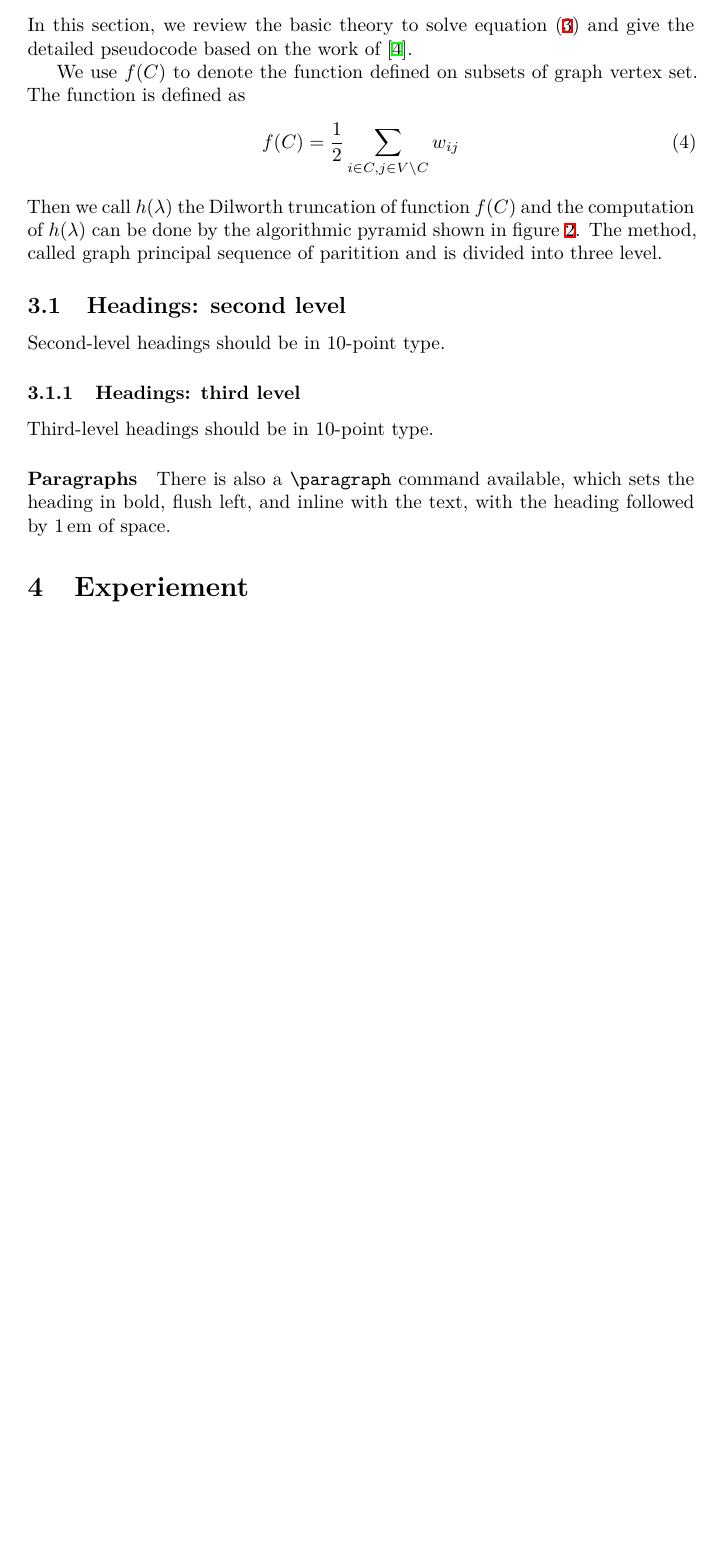
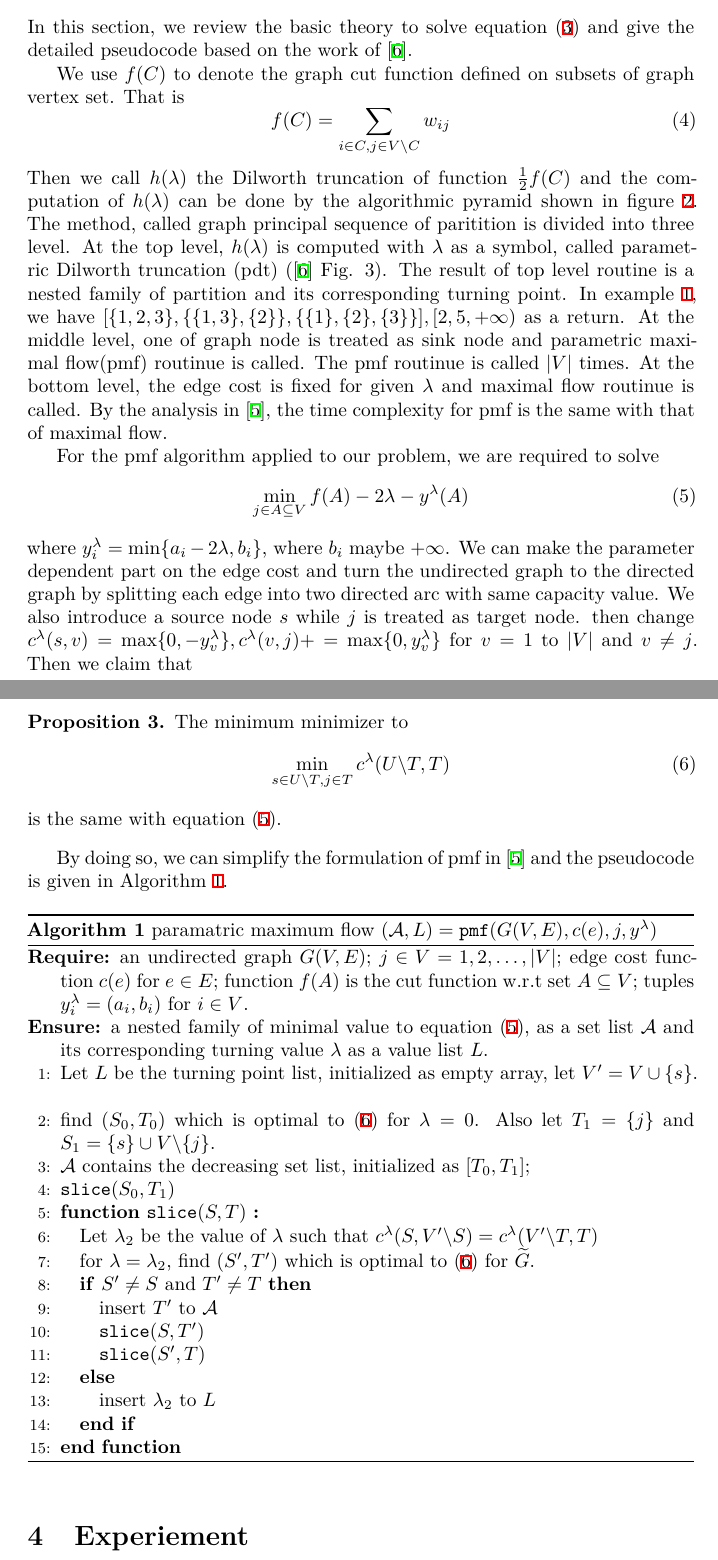
Before and after one commit to zhaofeng-shu33/info-clustering-research, a LaTeX paper (paper/nips_2018.tex): part of page 4 of 8 before the commit and two parts of pages 4 and 5 of 9 after it, the two joined at a grey line, cut so that both start at the same text, the shorter picture padded with empty space. Compiled offline with XeLaTeX; a LaTeX package or settings file that is missing is left out.

Commit message:
progress in alg

```diff
--- a/paper/nips_2018.tex
+++ b/paper/nips_2018.tex
@@ -135,30 +135,57 @@ The method is information theoretic since it is an extension of mutual informati
 
 In this section, we review the basic theory to solve equation \eqref{eq:hL} and give the detailed pseudocode based on the work of \cite{RN4}.
 
-We use $f(C)$ to denote the function defined on subsets of graph vertex set. The function is defined as
+We use $f(C)$ to denote the graph cut function defined on subsets of graph vertex set. That is
 \begin{equation}
-f(C) = \frac{1}{2} \sum_{ i\in C, j\in V\backslash C} w_{ij}
+f(C) =\sum_{ i\in C, j\in V\backslash C} w_{ij}
 \end{equation}
-Then we call $h(\lambda)$ the Dilworth truncation of function $f(C)$ and the computation of $h(\lambda)$ can be done by the algorithmic pyramid shown in figure \ref{fig:pyramid}. The method, called graph principal sequence of paritition and is divided into three level.
+Then we call $h(\lambda)$ the Dilworth truncation of function $ \frac{1}{2} f(C)$ and the computation of $h(\lambda)$ can be done by the algorithmic pyramid shown in figure \ref{fig:pyramid}. The method, called graph principal sequence of paritition is divided into three level. At the top level, $h(\lambda)$ is computed with $\lambda$ as a symbol, called parametric Dilworth truncation (pdt) (\cite{RN4} Fig. 3). The result of top level routine is a nested family of partition and its corresponding turning point. In example \ref{eg:three}, we have $[\{1,2,3\},\{\{1,3\},\{2\}\},\{\{1\},\{2\},\{3\}\}],[2,5,+\infty) $ as a return. At the middle level, one of graph node is treated as sink node and parametric maximal flow(pmf) routinue is called.
+The pmf routinue is called $\abs{V}$ times. At the bottom level, the edge cost is fixed for given $\lambda$ and maximal flow routinue is called. By the analysis in \cite{RN17}, the time complexity for pmf is the same with that of maximal flow.
 \begin{figure}
 \centering
 \includegraphics[width=6cm]{pdt.eps}
 \caption{Algorithmic pyramid of principal sequence of partition. The top level is parametric Dilworth truncation; the middle level is parametric maximal flow and the bottom level is maximal flow}\label{fig:pyramid}
 \end{figure}
 
-\subsection{Headings: second level}
-
-Second-level headings should be in 10-point type.
-
-\subsubsection{Headings: third level}
-
-Third-level headings should be in 10-point type.
-
-\paragraph{Paragraphs}
-
-There is also a \verb+\paragraph+ command available, which sets the heading in
-bold, flush left, and inline with the text, with the heading followed by 1\,em
-of space.
+For the pmf algorithm applied to our problem, we are required to solve
+\begin{equation}\label{eq:pmq}
+\min_{j \in A \subseteq V} f(A) - 2\lambda - y^{\lambda}(A)
+\end{equation}
+where
+$y^{\lambda}_i = \min\{a_i - 2\lambda, b_i\}$, where $b_i$ maybe $+\infty$. We can make the parameter dependent part on the edge cost and turn the undirected graph to the directed graph by splitting each edge into two directed arc with same capacity value. We also introduce a source
+node $s$ while $j$ is treated as target node.  then change
+$c^{\lambda}(s,v)=\max\{0, -y^{\lambda}_v\}, c^{\lambda}(v,j) += \max\{0, y^{\lambda}_v\}$ for $ v=1 $ to $\abs{V}$ and $v \neq  j$. Then we claim that
+\begin{proposition}
+The minimum minimizer to
+\begin{equation}\label{eq:pmqe}
+\min_{s\in U\backslash T, j\in T}c^{\lambda}(U\backslash T, T)
+\end{equation}
+is the same with equation \eqref{eq:pmq}.
+\end{proposition}
+By doing so, we can simplify the formulation of pmf in \cite{RN17} and the pseudocode is given in Algorithm \ref{alg:pmf}.
+\begin{algorithm}
+\caption{paramatric maximum flow $(\mathcal{A}, L) = \texttt{pmf}(G(V,E), c(e), j, y^{\lambda})$}\label{alg:pmf}
+\begin{algorithmic}[1]
+\REQUIRE an undirected graph $G(V, E)$; $j \in V={1,2,\dots, \abs{V}}$; edge cost function $c(e)$ for $e \in E$; function $f(A)$ is the cut function w.r.t set $A\subseteq V$; tuples $y^{\lambda}_i = (a_i, b_i)$ for $i \in V$.
+\ENSURE a nested family of minimal value to equation \eqref{eq:pmq}, as a set list $\mathcal{A}$ and its corresponding turning value $\lambda$ as a value list $L$.
+\STATE Let $L$ be the turning point list, initialized as empty array, let $V'=V\cup\{s\}$.
+\STATE find $(S_0, T_0)$ which is optimal to \eqref{eq:pmqe} for $ \lambda  = 0$.  Also let $T_1 = \{j\}$ and $S_1 = \{s\}\cup V \backslash \{j\}$.
+\STATE $\mathcal{A}$ contains the decreasing set list, initialized as $[T_0, T_1]$;
+\STATE \texttt{slice}$( S_0, T_1)$
+\FUNCTION{\texttt{slice}$(S, T)$}
+  \STATE Let $\lambda_2$ be the value of $\lambda$ such that $c^{\lambda}(S, V'\backslash S) =
+c^{\lambda}(V'\backslash T, T)$ \label{findLambda}
+\STATE for $\lambda = \lambda_2$, find $(S', T')$ which is optimal to \eqref{eq:pmqe} for $\widetilde{G}$.
+\IF{$S' \neq S$ and $T' \neq T$}
+\STATE insert $T'$ to $\mathcal{A}$
+\STATE \texttt{slice}$(S, T')$
+\STATE \texttt{slice}$(S', T)$
+\ELSE
+\STATE insert $\lambda_2$ to $L$
+\ENDIF
+\ENDFUNCTION
+\end{algorithmic}
+\end{algorithm}
 
 \section{Experiement}\label{sec:experiment}
 
```
Also changed, not shown: paper/exportlist.bib (+22 -0 lines), paper/extra_math.tex (+17 -0 lines), paper/nips_2018.tex (6 more changed lines).
